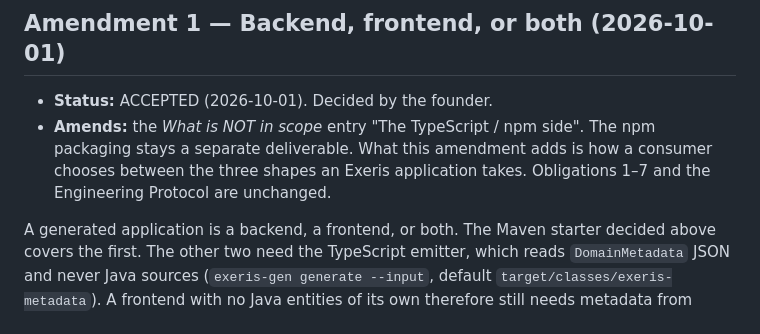
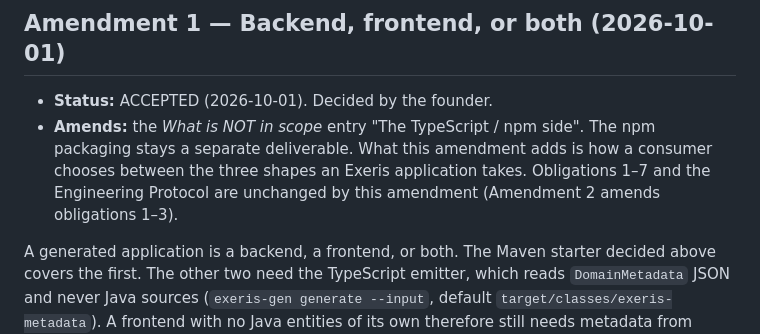
Before and after one commit to exeris-systems/exeris-tooling, a Markdown page: docs/adr/ADR-091-opt-in-application-starter.md, the part around the change. Rendered like a GitHub page.

Commit message:
docs(adr): ADR-091 Amendment 1 points at Amendment 2 for obligations 1-3
Refs: ADR-091

Co-Authored-By: Claude Opus 5.5 <noreply@anthropic.com>

```diff
--- a/docs/adr/ADR-091-opt-in-application-starter.md
+++ b/docs/adr/ADR-091-opt-in-application-starter.md
@@ -282,7 +282,7 @@ other build file.**
 - **Status:** ACCEPTED (2026-10-01). Decided by the founder.
 - **Amends:** the *What is NOT in scope* entry "The TypeScript / npm side". The npm packaging stays a
   separate deliverable. What this amendment adds is how a consumer chooses between the three shapes
-  an Exeris application takes. Obligations 1–7 and the Engineering Protocol are unchanged.
+  an Exeris application takes. Obligations 1–7 and the Engineering Protocol are unchanged by this amendment (Amendment 2 amends obligations 1–3).
 
 A generated application is a backend, a frontend, or both. The Maven starter decided above covers
 the first. The other two need the TypeScript emitter, which reads `DomainMetadata` JSON and never
```
